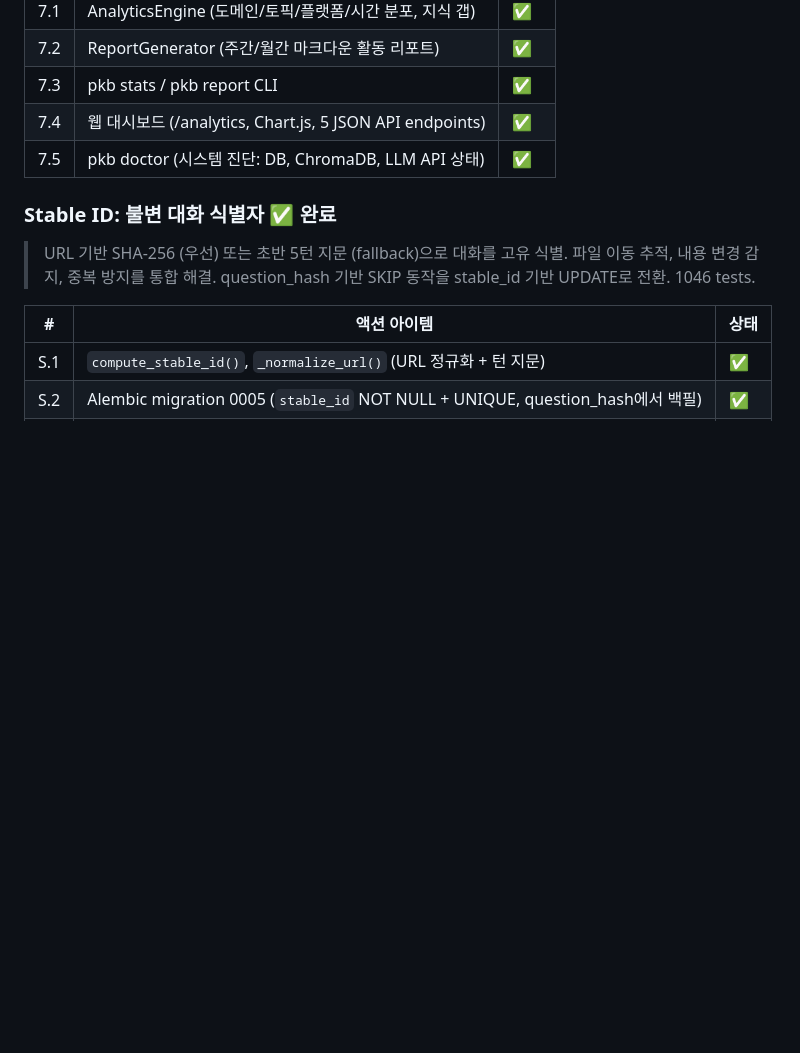
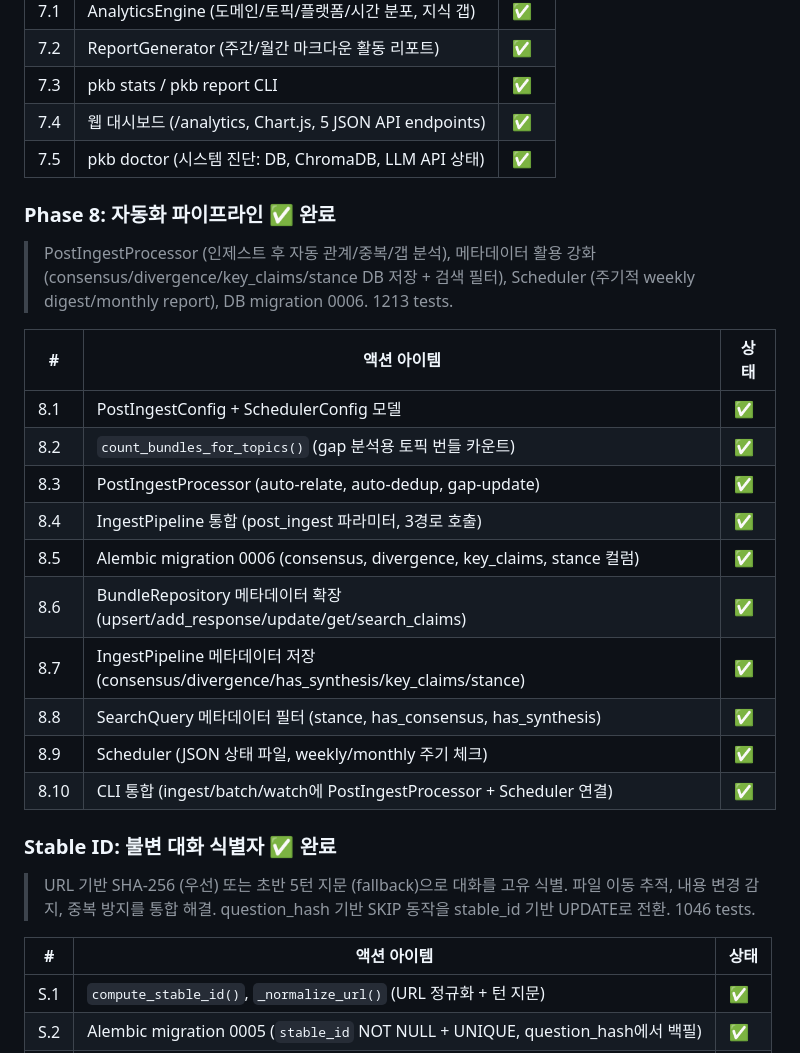
Before and after one commit to YongseopKim/pkb, a Markdown page: docs/design-v1.md, the part around the change. Rendered like a GitHub page; blank space fills up the shorter version.

```diff
--- a/docs/design-v1.md
+++ b/docs/design-v1.md
@@ -875,6 +875,23 @@ sequenceDiagram
 | 7.4 | 웹 대시보드 (/analytics, Chart.js, 5 JSON API endpoints) | ✅ |
 | 7.5 | pkb doctor (시스템 진단: DB, ChromaDB, LLM API 상태) | ✅ |
 
+### Phase 8: 자동화 파이프라인 ✅ 완료
+
+> PostIngestProcessor (인제스트 후 자동 관계/중복/갭 분석), 메타데이터 활용 강화 (consensus/divergence/key_claims/stance DB 저장 + 검색 필터), Scheduler (주기적 weekly digest/monthly report), DB migration 0006. 1213 tests.
+
+| # | 액션 아이템 | 상태 |
+|---|-----------|------|
+| 8.1 | PostIngestConfig + SchedulerConfig 모델 | ✅ |
+| 8.2 | `count_bundles_for_topics()` (gap 분석용 토픽 번들 카운트) | ✅ |
+| 8.3 | PostIngestProcessor (auto-relate, auto-dedup, gap-update) | ✅ |
+| 8.4 | IngestPipeline 통합 (post_ingest 파라미터, 3경로 호출) | ✅ |
+| 8.5 | Alembic migration 0006 (consensus, divergence, key_claims, stance 컬럼) | ✅ |
+| 8.6 | BundleRepository 메타데이터 확장 (upsert/add_response/update/get/search_claims) | ✅ |
+| 8.7 | IngestPipeline 메타데이터 저장 (consensus/divergence/has_synthesis/key_claims/stance) | ✅ |
+| 8.8 | SearchQuery 메타데이터 필터 (stance, has_consensus, has_synthesis) | ✅ |
+| 8.9 | Scheduler (JSON 상태 파일, weekly/monthly 주기 체크) | ✅ |
+| 8.10 | CLI 통합 (ingest/batch/watch에 PostIngestProcessor + Scheduler 연결) | ✅ |
+
 ### Stable ID: 불변 대화 식별자 ✅ 완료
 
 > URL 기반 SHA-256 (우선) 또는 초반 5턴 지문 (fallback)으로 대화를 고유 식별. 파일 이동 추적, 내용 변경 감지, 중복 방지를 통합 해결. question_hash 기반 SKIP 동작을 stable_id 기반 UPDATE로 전환. 1046 tests.
```
Also changed, not shown: CLAUDE.md (+16 -4 lines), README.md (+3 -2 lines).
